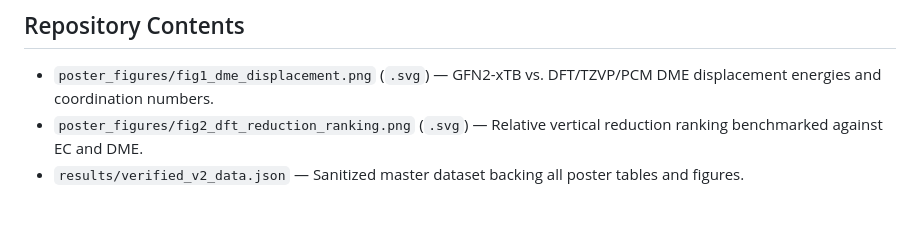
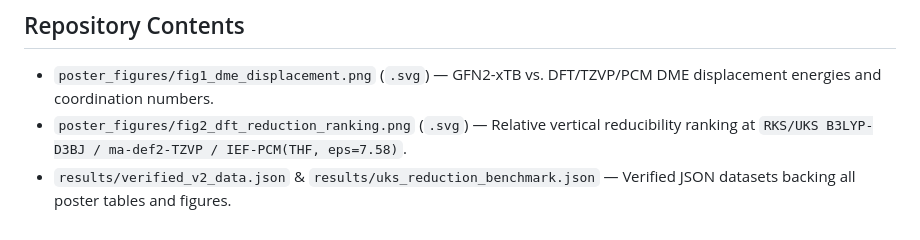
Before and after one commit to Duck-byte-sketch/Nanobiohybrid-Insulator-Research, a Markdown page: README.md, the part around one of its changes. Rendered like a GitHub page.

```diff
--- a/README.md
+++ b/README.md
@@ -36,5 +46,5 @@ To evaluate cathodic stability, vertical electron affinities ($\text{VEA}$) were
 
 ## Repository Contents
 * `poster_figures/fig1_dme_displacement.png` (`.svg`) — GFN2-xTB vs. DFT/TZVP/PCM DME displacement energies and coordination numbers.
-* `poster_figures/fig2_dft_reduction_ranking.png` (`.svg`) — Relative vertical reduction ranking benchmarked against EC and DME.
-* `results/verified_v2_data.json` — Sanitized master dataset backing all poster tables and figures.
+* `poster_figures/fig2_dft_reduction_ranking.png` (`.svg`) — Relative vertical reducibility ranking at `RKS/UKS B3LYP-D3BJ / ma-def2-TZVP / IEF-PCM(THF, eps=7.58)`.
+* `results/verified_v2_data.json` & `results/uks_reduction_benchmark.json` — Verified JSON datasets backing all poster tables and figures.
```
Also changed, not shown: other parts of README.md (+29 -19 lines), poster_figures/fig2_dft_reduction_ranking.png, 7 other files.
